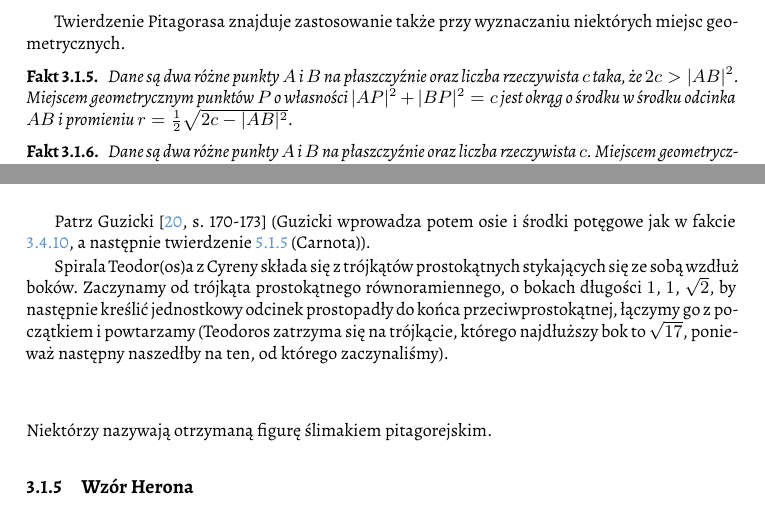
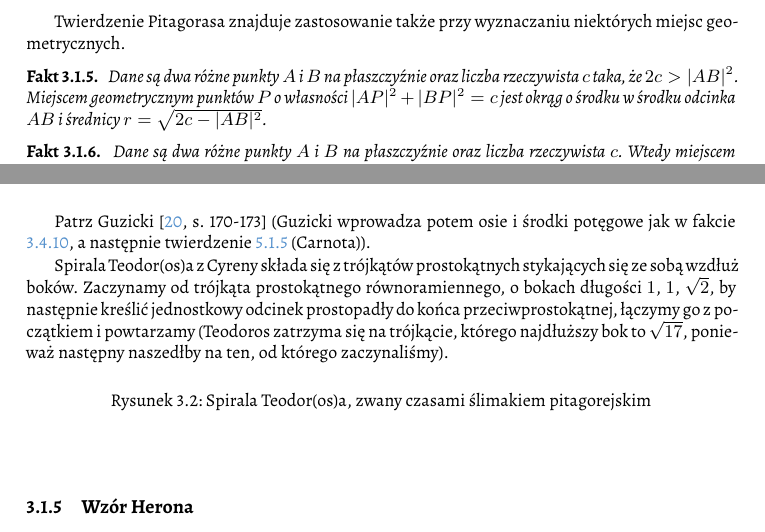
Before and after one commit to fechmistrz/almawaukh-geometry, a LaTeX document (src/geo-textbook.tex, which reads src/triangle-circle/triangle/pythagorean.tex): two parts of pages 25 and 26 of 94, joined at a grey line, cut so that both start at the same text. Compiled offline with XeLaTeX.

Commit message:
Pythagorean

```diff
--- a/src/triangle-circle/triangle/pythagorean.tex
+++ b/src/triangle-circle/triangle/pythagorean.tex
@@ -196,21 +195,21 @@ Twierdzenie Pitagorasa znajduje zastosowanie także przy wyznaczaniu niektórych
 
 \begin{proposition}
     Dane są dwa różne punkty $A$ i $B$ na płaszczyźnie oraz liczba rzeczywista $c$ taka, że $2c > |AB|^2$.
-    Miejscem geometrycznym punktów $P$ o własności $|AP|^2 + |BP|^2 = c$ jest okrąg o środku w środku odcinka $AB$ i promieniu $r = \frac 1 2 \sqrt{2c - |AB|^2}$.
+    Miejscem geometrycznym punktów $P$ o własności $|AP|^2 + |BP|^2 = c$ jest okrąg o środku w środku odcinka $AB$ i średnicy $r = \sqrt{2c - |AB|^2}$.
 \end{proposition}
 
 \begin{proposition}
     Dane są dwa różne punkty $A$ i $B$ na płaszczyźnie oraz liczba rzeczywista $c$.
-    Miejscem geometrycznym punktów $P$ o własności $|AP|^2 - |BP|^2 = c$ jest prosta prostopadła do prostej $AB$.
+    Wtedy miejscem geometrycznym punktów $P$ o własności $|AP|^2 - |BP|^2 = c$ jest prosta prostopadła do prostej $AB$.
 \end{proposition}
 
 Patrz Guzicki \cite[s. 170-173]{guzicki_2021} (Guzicki wprowadza potem osie i środki potęgowe jak w~fakcie \ref{guzicki_6_11}, a następnie twierdzenie \ref{guzicki_6_13} (Carnota)).
 
 Spirala Teodor(os)a z Cyreny składa się z trójkątów prostokątnych stykających się ze sobą wzdłuż boków.
-\index{spirala Teodorusa}%
+\index{spirala Teodor(os)a}%
 \index[persons]{Teodor(os) z Cyreny}%
 Zaczynamy od trójkąta prostokątnego równoramiennego, o bokach długości $1$, $1$, $\sqrt{2}$, by następnie kreślić jednostkowy odcinek prostopadły do końca przeciwprostokątnej, łączymy go z~początkiem i powtarzamy (Teodoros zatrzyma się na trójkącie, którego najdłuższy bok to $\sqrt{17}$, ponieważ następny naszedłby na ten, od którego zaczynaliśmy).
-\begin{center}
+\begin{figure}[H]\centering
 \begin{comment}
     \begin{tikzpicture}[scale=.7]
         \tkzDefPoints{0.0000000000000000/0.0000000000000000/sqrt0,1.0000000000000000/0.0000000000000000/sqrt1,1.0000000000000002/1.0000000000000000/sqrt2,0.2928932188134524/1.7071067811865475/sqrt3,-0.6927053408400360/1.8762087599123103/sqrt4,-1.6308097207961914/1.5298560894922923/sqrt5,-2.3149821631755443/0.8005358106787454/sqrt6,-2.6417995393402450/-0.1445516998920071/sqrt7,-2.5871641322679750/-1.1430580705747615/sqrt8,-2.1830320757712630/-2.0577587215594090/sqrt9,-1.4971125019181266/-2.7854360801498297/sqrt10,-0.6162802729096475/-3.2588646221072777/sqrt11,0.3663043810988235/-3.4446801158290160/sqrt12,1.3606978771718410/-3.3389371493126440/sqrt13,2.2867524231255560/-2.9615474595774080/sqrt14,3.0782592751547995/-2.3503871670266260/sqrt15,3.6851266321570497/-1.5555840398277552/sqrt16,4.0740226421139890/-0.634302381788492/sqrt17}
@@ -233,6 +232,8 @@ Zaczynamy od trójkąta prostokątnego równoramiennego, o bokach długości $1$
         \tkzMarkRightAngle[size=0.25](sqrt0,sqrt16,sqrt17)
 \end{tikzpicture}
 \end{comment}
-\end{center}
-Niektórzy nazywają otrzymaną figurę ślimakiem pitagorejskim.
-\index{ślimak pitagorejski}
+\caption{Spirala Teodor(os)a, zwany czasami ślimakiem pitagorejskim}
+\end{figure}
+\index{ślimak pitagorejski}%
+
+%
```
Also changed, not shown: src/triangle-circle/triangle/pythagorean.tex (3 more changed lines).
